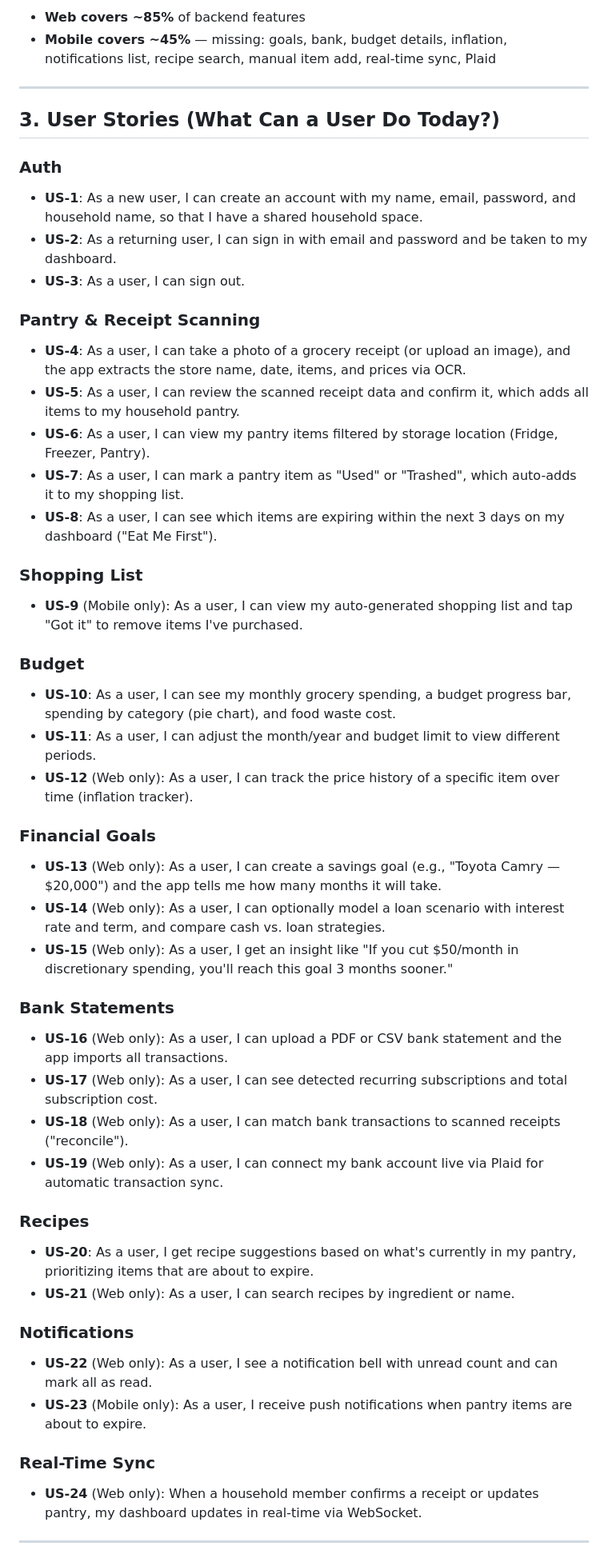
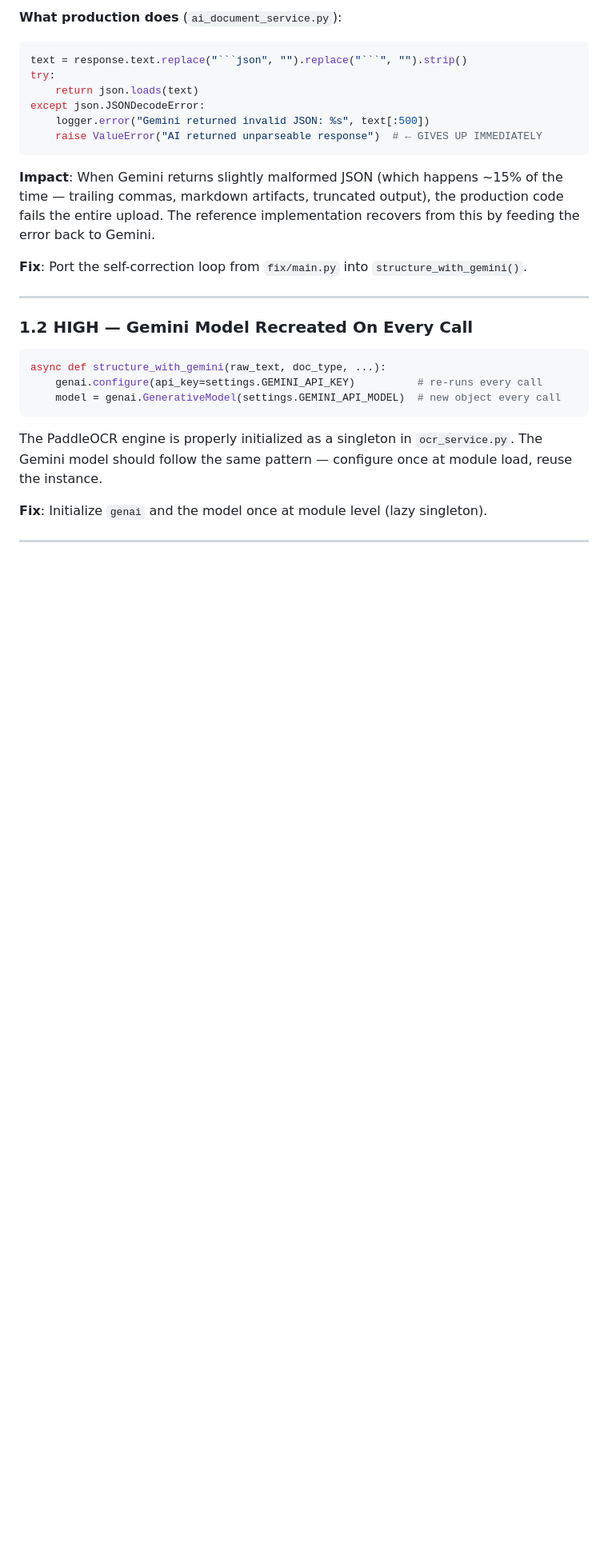
Before and after one commit to tdescartes/Tracker, a Markdown page: PRODUCT_AUDIT.md, the part around one of its changes. Shown at 80% size. Rendered like a GitHub page; blank space fills up the shorter version.

`````diff
--- a/PRODUCT_AUDIT.md
+++ b/PRODUCT_AUDIT.md
@@ -107,61 +70,32 @@ These are values embedded directly in source code that should be configurable vi
 
-- **Web covers ~85%** of backend features
-- **Mobile covers ~45%** — missing: goals, bank, budget details, inflation, notifications list, recipe search, manual item add, real-time sync, Plaid
+**What production does** (`ai_document_service.py`):
+
+````python
+text = response.text.replace("```json", "").replace("```", "").strip()
+try:
+    return json.loads(text)
+except json.JSONDecodeError:
+    logger.error("Gemini returned invalid JSON: %s", text[:500])
+    raise ValueError("AI returned unparseable response")  # ← GIVES UP IMMEDIATELY
+````
+
+**Impact**: When Gemini returns slightly malformed JSON (which happens ~15% of the time — trailing commas, markdown artifacts, truncated output), the production code fails the entire upload. The reference implementation recovers from this by feeding the error back to Gemini.
+
+**Fix**: Port the self-correction loop from `fix/main.py` into `structure_with_gemini()`.
 
 ---
 
-## 3. User Stories (What Can a User Do Today?)
+### 1.2 HIGH — Gemini Model Recreated On Every Call
 
-### Auth
+```python
+async def structure_with_gemini(raw_text, doc_type, ...):
+    genai.configure(api_key=settings.GEMINI_API_KEY)          # re-runs every call
+    model = genai.GenerativeModel(settings.GEMINI_API_MODEL)  # new object every call
+```
 
-- **US-1**: As a new user, I can create an account with my name, email, password, and household name, so that I have a shared household space.
-- **US-2**: As a returning user, I can sign in with email and password and be taken to my dashboard.
-- **US-3**: As a user, I can sign out.
+The PaddleOCR engine is properly initialized as a singleton in `ocr_service.py`. The Gemini model should follow the same pattern — configure once at module load, reuse the instance.
 
-### Pantry & Receipt Scanning
-
-- **US-4**: As a user, I can take a photo of a grocery receipt (or upload an image), and the app extracts the store name, date, items, and prices via OCR.
-- **US-5**: As a user, I can review the scanned receipt data and confirm it, which adds all items to my household pantry.
-- **US-6**: As a user, I can view my pantry items filtered by storage location (Fridge, Freezer, Pantry).
-- **US-7**: As a user, I can mark a pantry item as "Used" or "Trashed", which auto-adds it to my shopping list.
-- **US-8**: As a user, I can see which items are expiring within the next 3 days on my dashboard ("Eat Me First").
-
-### Shopping List
-
-- **US-9** (Mobile only): As a user, I can view my auto-generated shopping list and tap "Got it" to remove items I've purchased.
-
-### Budget
-
-- **US-10**: As a user, I can see my monthly grocery spending, a budget progress bar, spending by category (pie chart), and food waste cost.
-- **US-11**: As a user, I can adjust the month/year and budget limit to view different periods.
-- **US-12** (Web only): As a user, I can track the price history of a specific item over time (inflation tracker).
-
-### Financial Goals
-
-- **US-13** (Web only): As a user, I can create a savings goal (e.g., "Toyota Camry — $20,000") and the app tells me how many months it will take.
-- **US-14** (Web only): As a user, I can optionally model a loan scenario with interest rate and term, and compare cash vs. loan strategies.
-- **US-15** (Web only): As a user, I get an insight like "If you cut $50/month in discretionary spending, you'll reach this goal 3 months sooner."
-
-### Bank Statements
-
-- **US-16** (Web only): As a user, I can upload a PDF or CSV bank statement and the app imports all transactions.
-- **US-17** (Web only): As a user, I can see detected recurring subscriptions and total subscription cost.
-- **US-18** (Web only): As a user, I can match bank transactions to scanned receipts ("reconcile").
-- **US-19** (Web only): As a user, I can connect my bank account live via Plaid for automatic transaction sync.
-
-### Recipes
-
-- **US-20**: As a user, I get recipe suggestions based on what's currently in my pantry, prioritizing items that are about to expire.
-- **US-21** (Web only): As a user, I can search recipes by ingredient or name.
-
-### Notifications
-
-- **US-22** (Web only): As a user, I see a notification bell with unread count and can mark all as read.
-- **US-23** (Mobile only): As a user, I receive push notifications when pantry items are about to expire.
-
-### Real-Time Sync
-
-- **US-24** (Web only): When a household member confirms a receipt or updates pantry, my dashboard updates in real-time via WebSocket.
+**Fix**: Initialize `genai` and the model once at module level (lazy singleton).
 
 ---
 
`````
Also changed, not shown: other parts of PRODUCT_AUDIT.md (+270 -246 lines).
